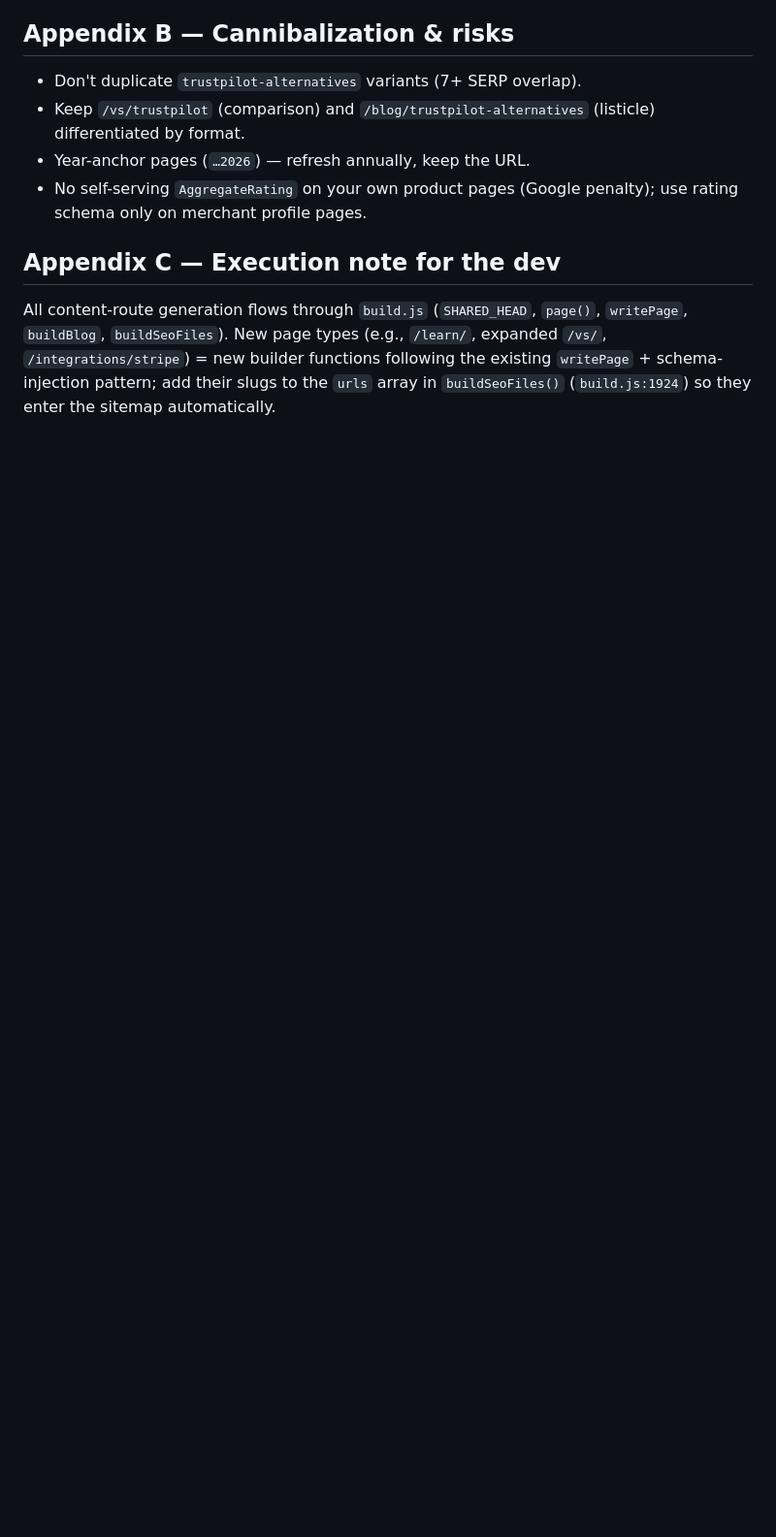
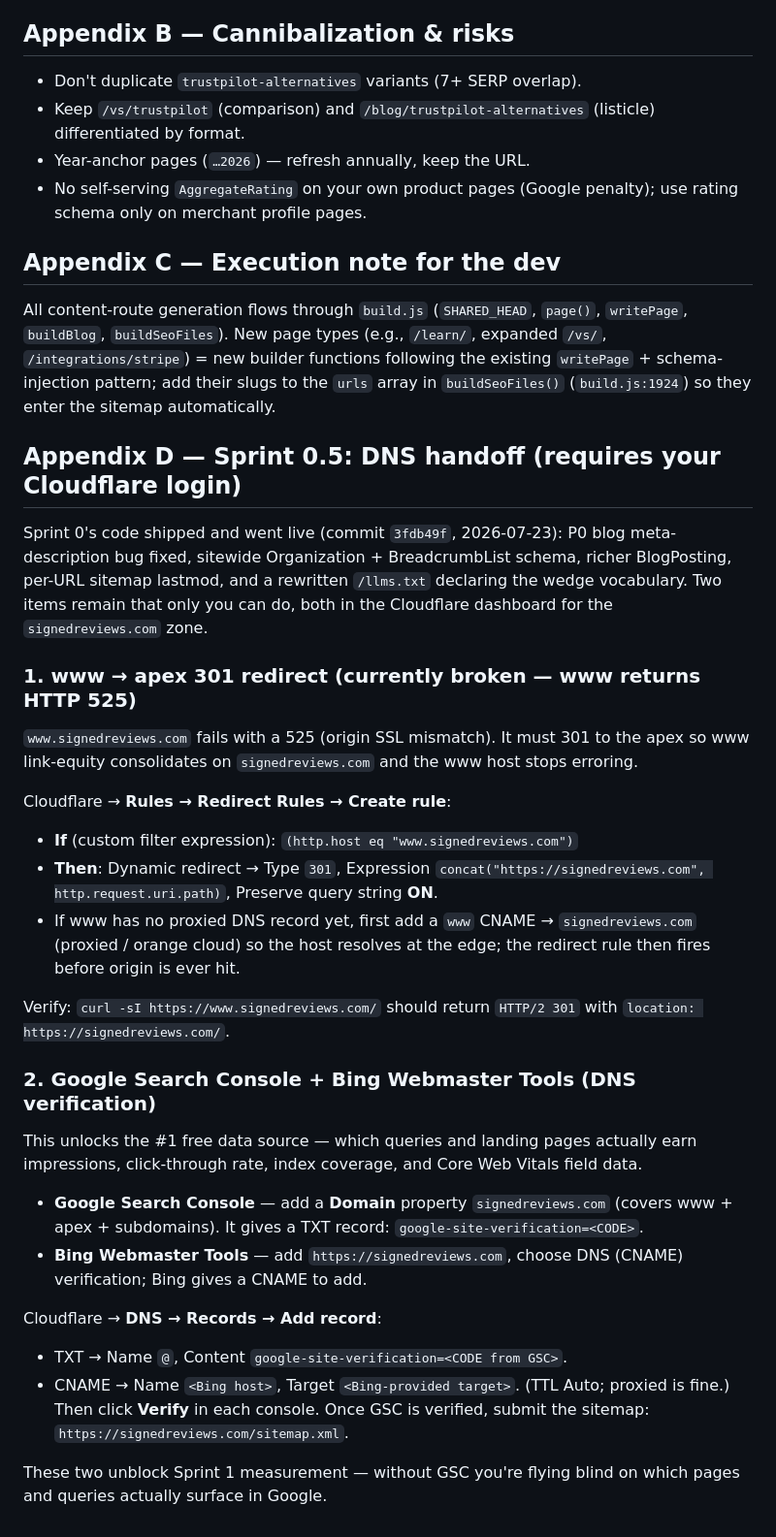
Before and after one commit to Dreaverr-Digital-Solutions/SignedReviews, a Markdown page: SEO_PLAN.md, the part around the change. Shown at 97% size. GitHub-like rendering; blank space fills up the shorter version.

Commit message:
SEO Sprint 0.5: DNS handoff checklist (Cloudflare www redirect + GSC/Bing verification)
Co-Authored-By: Claude <noreply@anthropic.com>

```diff
--- a/SEO_PLAN.md
+++ b/SEO_PLAN.md
@@ -283,3 +283,30 @@ Trustpilot help/Trust Report/Wikipedia; Reviews.io moderation FAQs; Yotpo/Judge.
 
 ## Appendix C — Execution note for the dev
 All content-route generation flows through `build.js` (`SHARED_HEAD`, `page()`, `writePage`, `buildBlog`, `buildSeoFiles`). New page types (e.g., `/learn/`, expanded `/vs/`, `/integrations/stripe`) = new builder functions following the existing `writePage` + schema-injection pattern; add their slugs to the `urls` array in `buildSeoFiles()` (`build.js:1924`) so they enter the sitemap automatically.
+
+## Appendix D — Sprint 0.5: DNS handoff (requires your Cloudflare login)
+
+Sprint 0's code shipped and went live (commit `3fdb49f`, 2026-07-23): P0 blog meta-description bug fixed, sitewide Organization + BreadcrumbList schema, richer BlogPosting, per-URL sitemap lastmod, and a rewritten `/llms.txt` declaring the wedge vocabulary. Two items remain that only you can do, both in the Cloudflare dashboard for the `signedreviews.com` zone.
+
+### 1. www → apex 301 redirect (currently broken — www returns HTTP 525)
+`www.signedreviews.com` fails with a 525 (origin SSL mismatch). It must 301 to the apex so www link-equity consolidates on `signedreviews.com` and the www host stops erroring.
+
+Cloudflare → **Rules → Redirect Rules → Create rule**:
+- **If** (custom filter expression): `(http.host eq "www.signedreviews.com")`
+- **Then**: Dynamic redirect → Type `301`, Expression `concat("https://signedreviews.com", http.request.uri.path)`, Preserve query string **ON**.
+- If www has no proxied DNS record yet, first add a `www` CNAME → `signedreviews.com` (proxied / orange cloud) so the host resolves at the edge; the redirect rule then fires before origin is ever hit.
+
+Verify: `curl -sI https://www.signedreviews.com/` should return `HTTP/2 301` with `location: https://signedreviews.com/`.
+
+### 2. Google Search Console + Bing Webmaster Tools (DNS verification)
+This unlocks the #1 free data source — which queries and landing pages actually earn impressions, click-through rate, index coverage, and Core Web Vitals field data.
+
+- **Google Search Console** — add a **Domain** property `signedreviews.com` (covers www + apex + subdomains). It gives a TXT record: `google-site-verification=<CODE>`.
+- **Bing Webmaster Tools** — add `https://signedreviews.com`, choose DNS (CNAME) verification; Bing gives a CNAME to add.
+
+Cloudflare → **DNS → Records → Add record**:
+- TXT → Name `@`, Content `google-site-verification=<CODE from GSC>`.
+- CNAME → Name `<Bing host>`, Target `<Bing-provided target>`.
+(TTL Auto; proxied is fine.) Then click **Verify** in each console. Once GSC is verified, submit the sitemap: `https://signedreviews.com/sitemap.xml`.
+
+These two unblock Sprint 1 measurement — without GSC you're flying blind on which pages and queries actually surface in Google.
```
